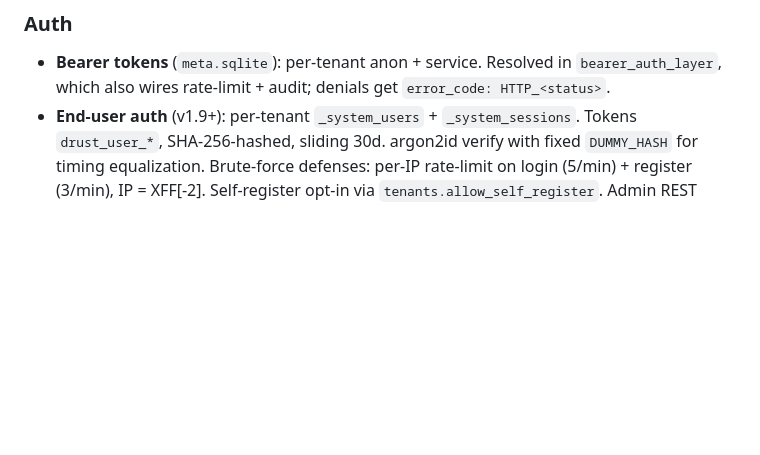
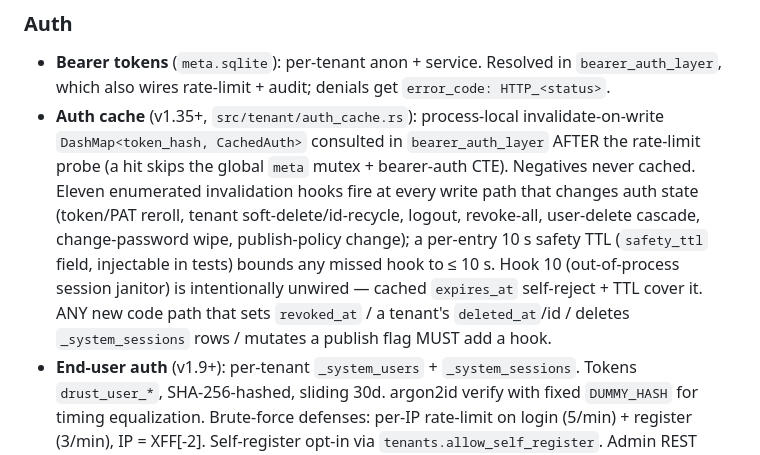
Before and after one commit to KaelLim/drust, a Markdown page: CLAUDE.md, the part around one of its changes. Rendered like a GitHub page; blank space fills up the shorter version.

Commit message:
docs(auth-cache): document the auth cache + 11-hook invalidation invariant

```diff
--- a/CLAUDE.md
+++ b/CLAUDE.md
@@ -65,6 +65,7 @@ Stored in per-tenant `_system_collection_meta` (one row per collection). Surface
 ### Auth
 
 - **Bearer tokens** (`meta.sqlite`): per-tenant anon + service. Resolved in `bearer_auth_layer`, which also wires rate-limit + audit; denials get `error_code: HTTP_<status>`.
+- **Auth cache** (v1.35+, `src/tenant/auth_cache.rs`): process-local invalidate-on-write `DashMap<token_hash, CachedAuth>` consulted in `bearer_auth_layer` AFTER the rate-limit probe (a hit skips the global `meta` mutex + bearer-auth CTE). Negatives never cached. Eleven enumerated invalidation hooks fire at every write path that changes auth state (token/PAT reroll, tenant soft-delete/id-recycle, logout, revoke-all, user-delete cascade, change-password wipe, publish-policy change); a per-entry 10 s safety TTL (`safety_ttl` field, injectable in tests) bounds any missed hook to ≤ 10 s. Hook 10 (out-of-process session janitor) is intentionally unwired — cached `expires_at` self-reject + TTL cover it. ANY new code path that sets `revoked_at` / a tenant's `deleted_at`/id / deletes `_system_sessions` rows / mutates a publish flag MUST add a hook.
 - **End-user auth** (v1.9+): per-tenant `_system_users` + `_system_sessions`. Tokens `drust_user_*`, SHA-256-hashed, sliding 30d. argon2id verify with fixed `DUMMY_HASH` for timing equalization. Brute-force defenses: per-IP rate-limit on login (5/min) + register (3/min), IP = XFF[-2]. Self-register opt-in via `tenants.allow_self_register`. Admin REST `/t/<id>/admin/users` + 9 MCP tools + admin UI virtual entry. Daily janitor binary `drust_session_janitor` (async, per-tenant DELETEs via `pool.with_writer`) sweeps expired sessions with 1d grace.
 - **Admin OAuth** (v1.11+): Google + GitHub buttons on `/drust/login`. Env-driven (`DRUST_OAUTH_*` + `DRUST_ADMIN_OAUTH_ALLOWED_EMAILS` + `DRUST_PUBLIC_URL`). `src/mgmt/oauth_login.rs::oauth_callback` runs a 9-step chain. Google id_token base64-decoded WITHOUT sig verification (confidential client, TLS-trusted token endpoint, per OIDC Core §3.1.3.7). Per-IP 5/min on callback. See [`docs/oauth-setup.md`](docs/oauth-setup.md).
 - **Per-tenant OAuth** (v1.12+): each tenant configures Google/GitHub for its own end users. Config in per-tenant `_system_oauth_providers`. End-user flow returns to frontend with `<cb>#access_token=drust_user_xxx` (Supabase/Auth0 URL-fragment pattern). Allowlisted redirect URIs exact-match, re-checked TOCTOU-safe at callback. Sentinel `password_hash="$oauth-only$"` blocks password login + `/me/password` (`409 OAUTH_ONLY_NO_PASSWORD`). Per-IP 5/min on callback.
```
Also changed, not shown: other parts of CLAUDE.md (+1 -1 lines).
